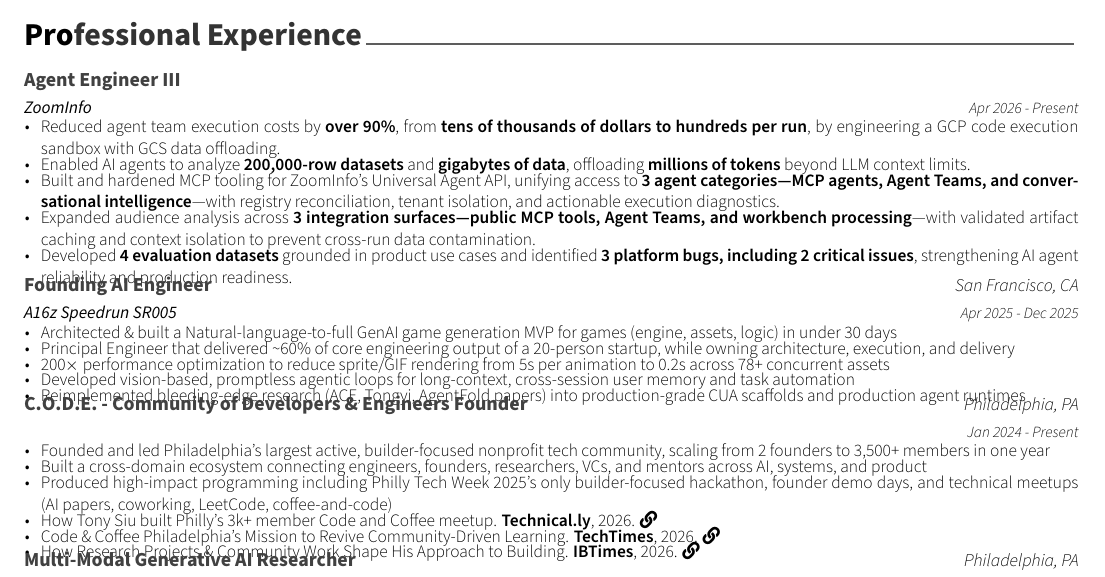
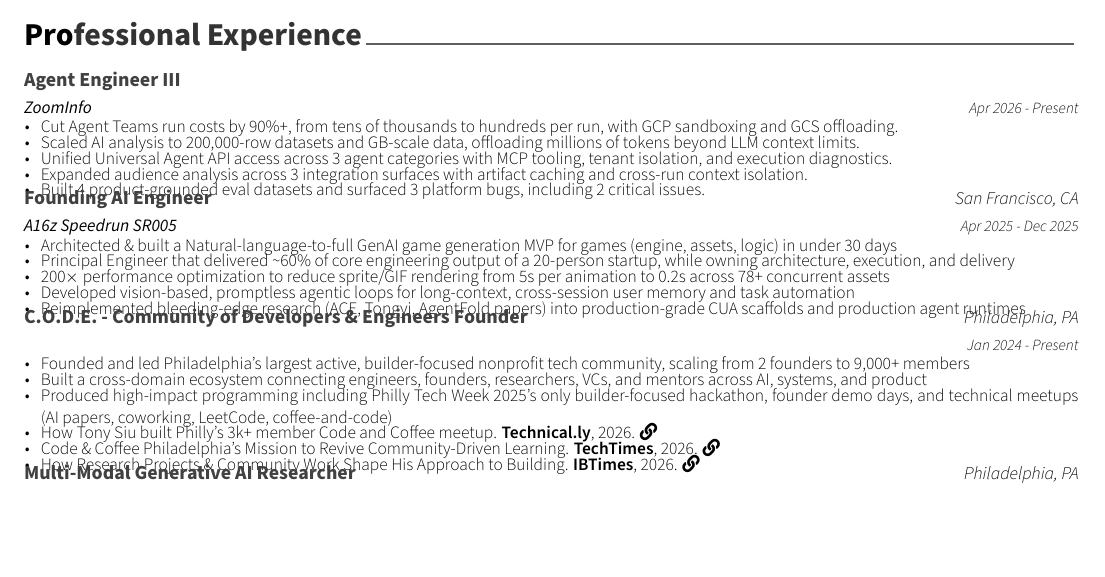
Before and after one commit to Tony363/TonyResume, a LaTeX CV (resume.tex, which reads cv/experience.tex): part of the page, cut so that both start at the same text, the shorter picture padded with empty space. Compiled offline with XeLaTeX.

Commit message:
docs: refine resume impact bullets

```diff
--- a/cv/experience.tex
+++ b/cv/experience.tex
@@ -17,11 +17,11 @@
     {Apr 2026 - Present} % Date(s)
     {
     \begin{cvitems} % Description(s) of tasks/responsibilities
-        \item {Reduced agent team execution costs by \textbf{over 90\%}, from \textbf{tens of thousands of dollars to hundreds per run}, by engineering a GCP code execution sandbox with GCS data offloading.}
-        \item {Enabled AI agents to analyze \textbf{200,000-row datasets} and \textbf{gigabytes of data}, offloading \textbf{millions of tokens} beyond LLM context limits.}
-        \item {Built and hardened MCP tooling for ZoomInfo's Universal Agent API, unifying access to \textbf{3 agent categories—MCP agents, Agent Teams, and conversational intelligence}—with registry reconciliation, tenant isolation, and actionable execution diagnostics.}
-        \item {Expanded audience analysis across \textbf{3 integration surfaces—public MCP tools, Agent Teams, and workbench processing}—with validated artifact caching and context isolation to prevent cross-run data contamination.}
-        \item {Developed \textbf{4 evaluation datasets} grounded in product use cases and identified \textbf{3 platform bugs, including 2 critical issues}, strengthening AI agent reliability and production readiness.}
+        \item {Cut Agent Teams run costs by 90\%+, from tens of thousands to hundreds per run, with GCP sandboxing and GCS offloading.}
+        \item {Scaled AI analysis to 200,000-row datasets and GB-scale data, offloading millions of tokens beyond LLM context limits.}
+        \item {Unified Universal Agent API access across 3 agent categories with MCP tooling, tenant isolation, and execution diagnostics.}
+        \item {Expanded audience analysis across 3 integration surfaces with artifact caching and cross-run context isolation.}
+        \item {Built 4 product-grounded eval datasets and surfaced 3 platform bugs, including 2 critical issues.}
     \end{cvitems}
 }
 %  \cventry
@@ -69,7 +69,7 @@
     {Jan 2024 - Present} % Date(s)
     {
     \begin{cvitems} % Description(s) of tasks/responsibilities
-      \item {Founded and led Philadelphia's largest active, builder-focused nonprofit tech community, scaling from 2 founders to 3,500+ members in one year}
+      \item {Founded and led Philadelphia's largest active, builder-focused nonprofit tech community, scaling from 2 founders to 9,000+ members}
       \item {Built a cross-domain ecosystem connecting engineers, founders, researchers, VCs, and mentors across AI, systems, and product}
       \item {Produced high-impact programming including Philly Tech Week 2025's only builder-focused hackathon, founder demo days, and technical meetups (AI papers, coworking, LeetCode, coffee-and-code)}
       \item {How Tony Siu built Philly's 3k+ member Code and Coffee meetup. \textbf{Technical.ly}, 2026. \href{https://technical.ly/workforce/tony-siu-code-and-coffee-how-i-got-here/}{\faLink}}
```
Also changed, not shown: resume.pdf.
